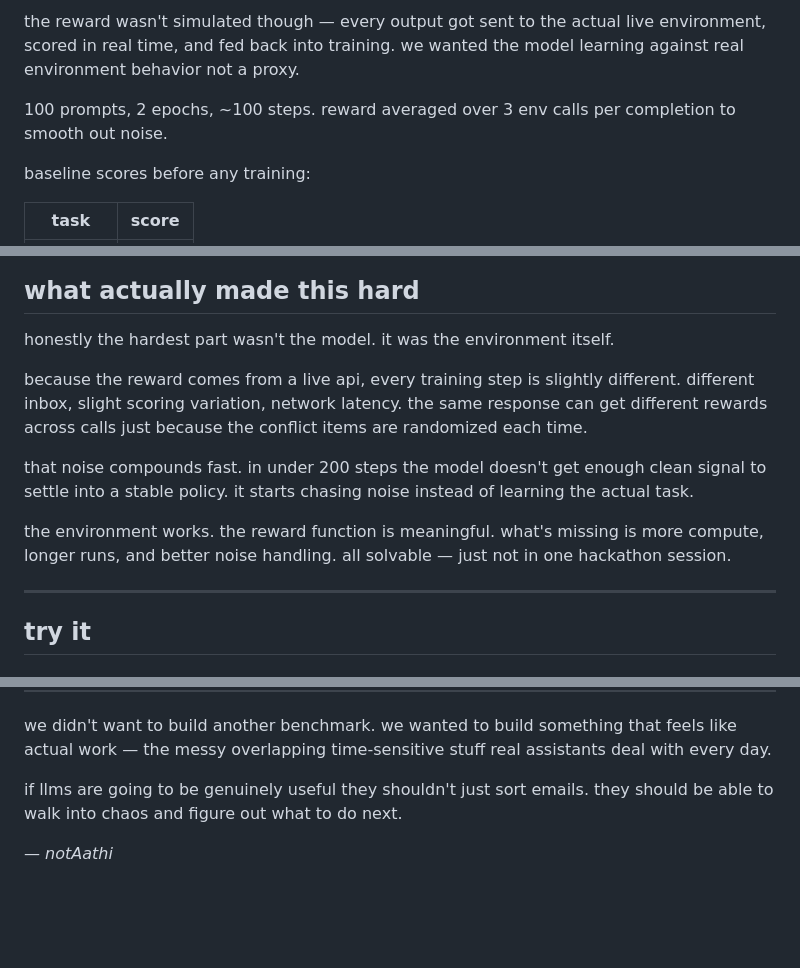
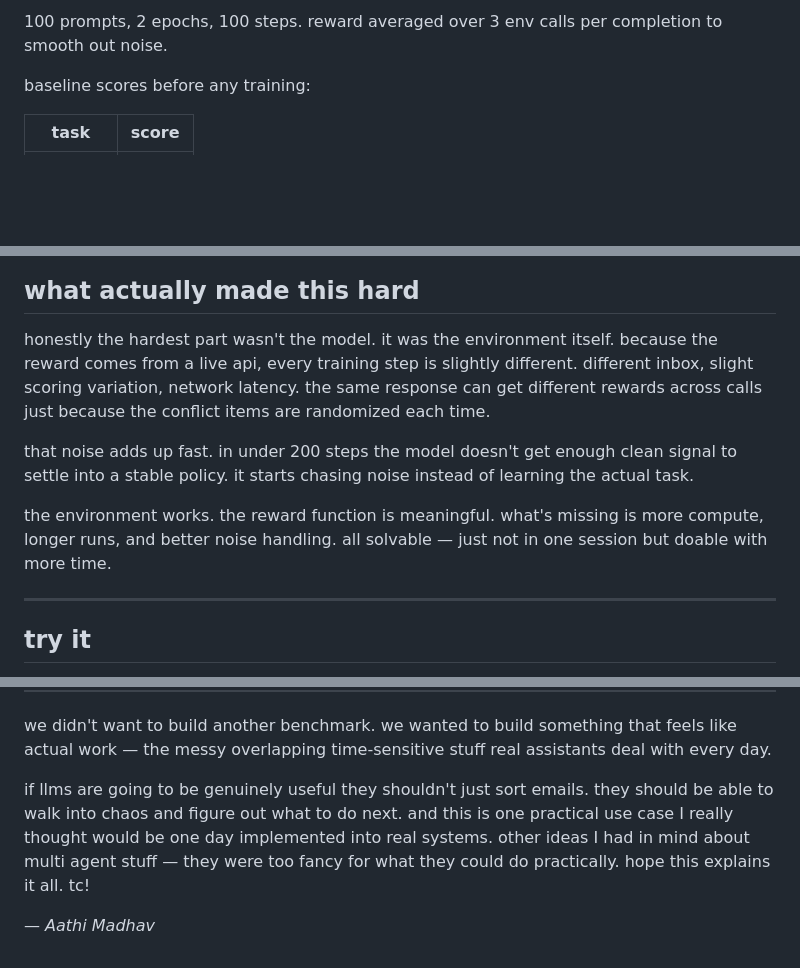
Before and after one commit to notAathi/OpenEnvHack, a Markdown page: Blog.md, 3 parts joined by grey strips. GitHub-like rendering; blank space fills up the shorter version.

```diff
--- a/Blog.md
+++ b/Blog.md
@@ -67,7 +59,5 @@ we trained qwen2.5-1.5b-instruct using grpo via trl, lora adapters on a 4-bit ba
 
-the reward wasn't simulated though — every output got sent to the actual live environment, scored in real time, and fed back into training. we wanted the model learning against real environment behavior not a proxy.
-
-100 prompts, 2 epochs, ~100 steps. reward averaged over 3 env calls per completion to smooth out noise.
+100 prompts, 2 epochs, 100 steps. reward averaged over 3 env calls per completion to smooth out noise.
 
 baseline scores before any training:
 
@@ -86,12 +76,11 @@ easy is basically solved out of the box. medium is decent. hard is where reality
 ## what actually made this hard
 
 honestly the hardest part wasn't the model. it was the environment itself.
-
 because the reward comes from a live api, every training step is slightly different. different inbox, slight scoring variation, network latency. the same response can get different rewards across calls just because the conflict items are randomized each time.
 
-that noise compounds fast. in under 200 steps the model doesn't get enough clean signal to settle into a stable policy. it starts chasing noise instead of learning the actual task.
+that noise adds up fast. in under 200 steps the model doesn't get enough clean signal to settle into a stable policy. it starts chasing noise instead of learning the actual task.
 
-the environment works. the reward function is meaningful. what's missing is more compute, longer runs, and better noise handling. all solvable — just not in one hackathon session.
+the environment works. the reward function is meaningful. what's missing is more compute, longer runs, and better noise handling. all solvable — just not in one session but doable with more time.
 
 ---
 
@@ -111,6 +100,6 @@ trained model → https://huggingface.co/notAathi/conflict-resolution-grpo
 
 we didn't want to build another benchmark. we wanted to build something that feels like actual work — the messy overlapping time-sensitive stuff real assistants deal with every day.
 
-if llms are going to be genuinely useful they shouldn't just sort emails. they should be able to walk into chaos and figure out what to do next.
+if llms are going to be genuinely useful they shouldn't just sort emails. they should be able to walk into chaos and figure out what to do next. and this is one practical use case I really thought would be one day implemented into real systems. other ideas I had in mind about multi agent stuff — they were too fancy for what they could do practically. hope this explains it all. tc!
 
-*— notAathi*
+*— Aathi Madhav*
```
Also changed, not shown: other parts of Blog.md (+10 -18 lines).
